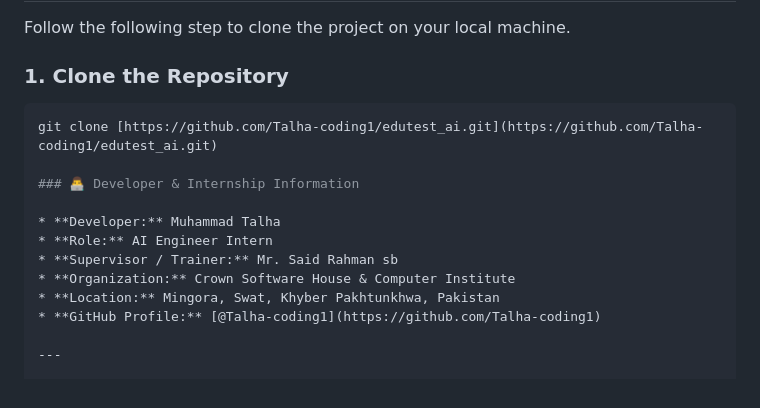
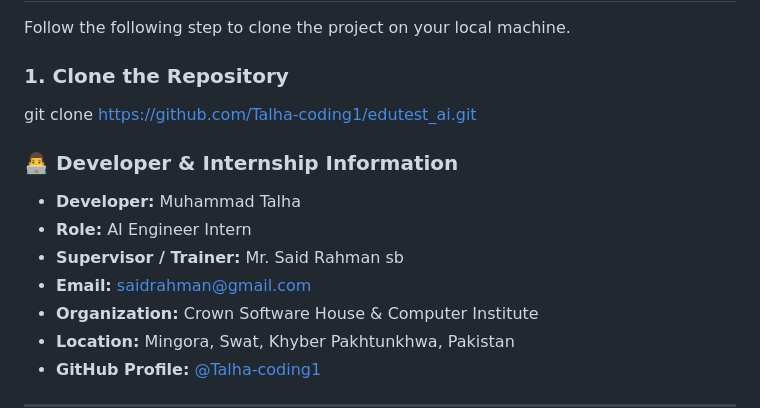
Before and after one commit to Talha-coding1/edutest_ai, a Markdown page: README.md, the part around the change. Rendered like a GitHub page.

Commit message:
Update README with developer details
Added developer and internship information to README.

````diff
--- a/README.md
+++ b/README.md
@@ -78,14 +78,16 @@ Instead of reading passive documentation, users engage directly with an interact
 Follow the following step to clone the project on your local machine.
 
 ### 1. Clone the Repository
-```bash
+
 git clone [https://github.com/Talha-coding1/edutest_ai.git](https://github.com/Talha-coding1/edutest_ai.git)
+
 
 ### 👨‍💻 Developer & Internship Information
 
 * **Developer:** Muhammad Talha
 * **Role:** AI Engineer Intern
 * **Supervisor / Trainer:** Mr. Said Rahman sb
+* **Email:** saidrahman@gmail.com
 * **Organization:** Crown Software House & Computer Institute
 * **Location:** Mingora, Swat, Khyber Pakhtunkhwa, Pakistan
 * **GitHub Profile:** [@Talha-coding1](https://github.com/Talha-coding1)
````
